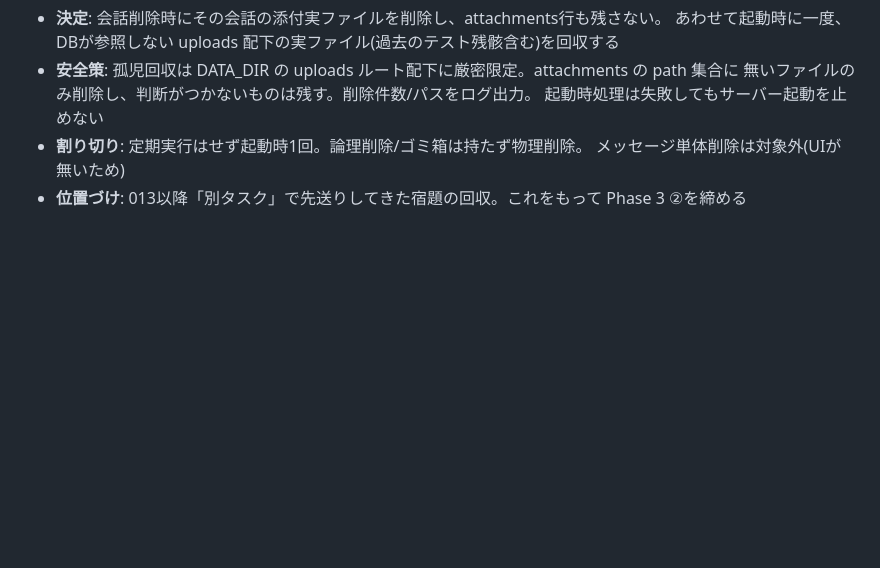
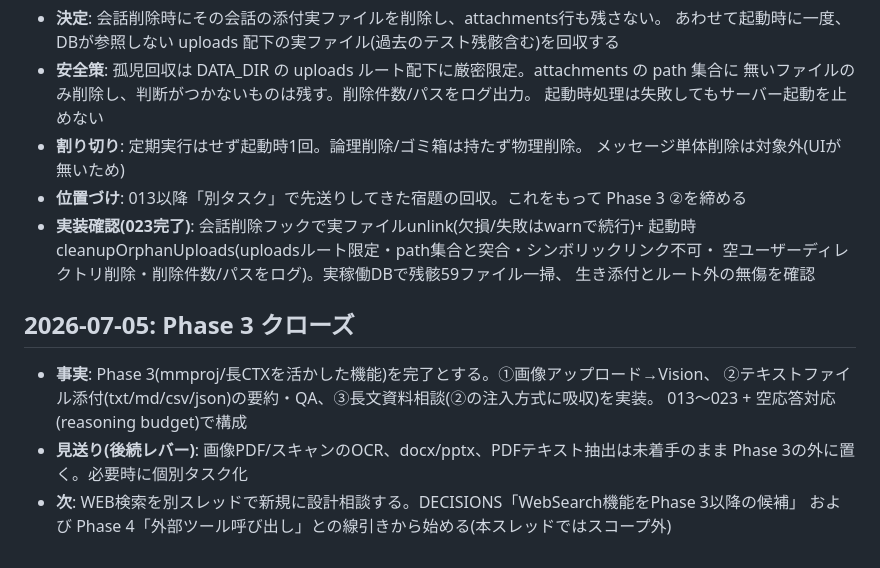
Before and after one commit to Fuua0408/plainchat, a Markdown page: DECISIONS.md, the part around the change. GitHub-like rendering; blank space fills up the shorter version.

Commit message:
update DECISIONS AND HANDOVER

```diff
--- a/DECISIONS.md
+++ b/DECISIONS.md
@@ -288,3 +288,16 @@
 - **割り切り**: 定期実行はせず起動時1回。論理削除/ゴミ箱は持たず物理削除。
   メッセージ単体削除は対象外(UIが無いため)
 - **位置づけ**: 013以降「別タスク」で先送りしてきた宿題の回収。これをもって Phase 3 ②を締める
+- **実装確認(023完了)**: 会話削除フックで実ファイルunlink(欠損/失敗はwarnで続行)+
+  起動時 cleanupOrphanUploads(uploadsルート限定・path集合と突合・シンボリックリンク不可・
+  空ユーザーディレクトリ削除・削除件数/パスをログ)。実稼働DBで残骸59ファイル一掃、
+  生き添付とルート外の無傷を確認
+
+## 2026-07-05: Phase 3 クローズ
+- **事実**: Phase 3(mmproj/長CTXを活かした機能)を完了とする。①画像アップロード→Vision、
+  ②テキストファイル添付(txt/md/csv/json)の要約・QA、③長文資料相談(②の注入方式に吸収)を実装。
+  013〜023 + 空応答対応(reasoning budget)で構成
+- **見送り(後続レバー)**: 画像PDF/スキャンのOCR、docx/pptx、PDFテキスト抽出は未着手のまま
+  Phase 3の外に置く。必要時に個別タスク化
+- **次**: WEB検索を別スレッドで新規に設計相談する。DECISIONS「WebSearch機能をPhase 3以降の候補」
+  および Phase 4「外部ツール呼び出し」との線引きから始める(本スレッドではスコープ外)
```
Also changed, not shown: HANDOVER.md (+23 -18 lines).
